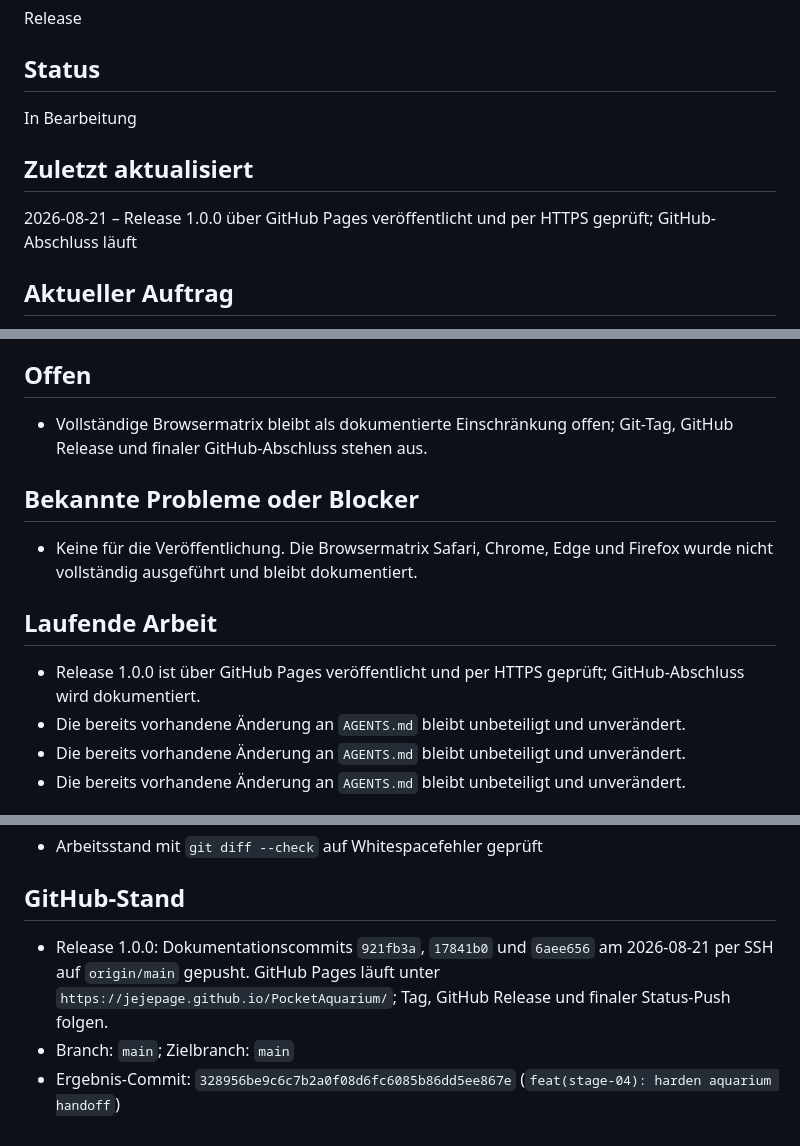
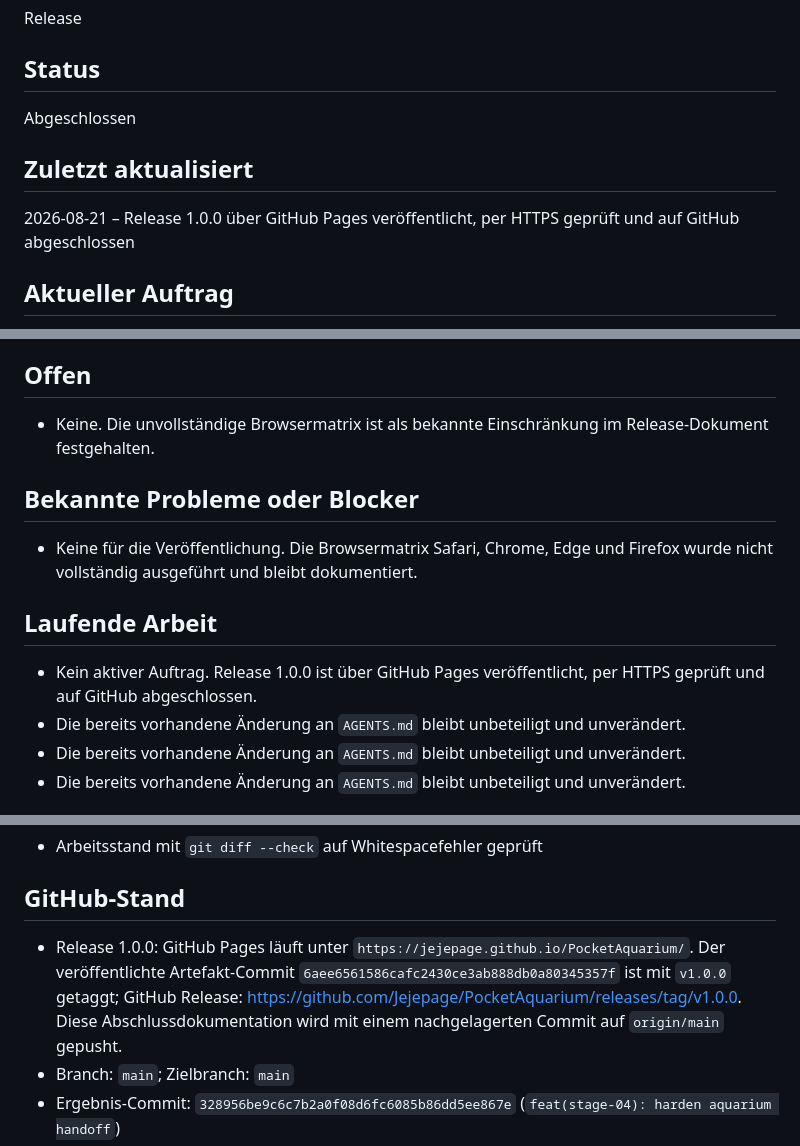
Before and after one commit to Jejepage/PocketAquarium, a Markdown page: STATUS.md, 3 parts joined by grey strips. GitHub-like rendering.

```diff
--- a/STATUS.md
+++ b/STATUS.md
@@ -18,11 +18,11 @@ Release
 
 ## Status
 
-In Bearbeitung
+Abgeschlossen
 
 ## Zuletzt aktualisiert
 
-2026-08-21 – Release 1.0.0 über GitHub Pages veröffentlicht und per HTTPS geprüft; GitHub-Abschluss läuft
+2026-08-21 – Release 1.0.0 über GitHub Pages veröffentlicht, per HTTPS geprüft und auf GitHub abgeschlossen
 
 ## Aktueller Auftrag
 
@@ -65,7 +65,7 @@ Release 1.0.0 nach persönlicher Abnahme über GitHub Pages aus `main` und `/ (r
 
 ## Offen
 
-- Vollständige Browsermatrix bleibt als dokumentierte Einschränkung offen; Git-Tag, GitHub Release und finaler GitHub-Abschluss stehen aus.
+- Keine. Die unvollständige Browsermatrix ist als bekannte Einschränkung im Release-Dokument festgehalten.
 
 ## Bekannte Probleme oder Blocker
 
@@ -73,7 +73,7 @@ Release 1.0.0 nach persönlicher Abnahme über GitHub Pages aus `main` und `/ (r
 
 ## Laufende Arbeit
 
-- Release 1.0.0 ist über GitHub Pages veröffentlicht und per HTTPS geprüft; GitHub-Abschluss wird dokumentiert.
+- Kein aktiver Auftrag. Release 1.0.0 ist über GitHub Pages veröffentlicht, per HTTPS geprüft und auf GitHub abgeschlossen.
 - Die bereits vorhandene Änderung an `AGENTS.md` bleibt unbeteiligt und unverändert.
 - Die bereits vorhandene Änderung an `AGENTS.md` bleibt unbeteiligt und unverändert.
 - Die bereits vorhandene Änderung an `AGENTS.md` bleibt unbeteiligt und unverändert.
@@ -177,7 +177,7 @@ Release 1.0.0 nach persönlicher Abnahme über GitHub Pages aus `main` und `/ (r
 
 ## GitHub-Stand
 
-- Release 1.0.0: Dokumentationscommits `921fb3a`, `17841b0` und `6aee656` am 2026-08-21 per SSH auf `origin/main` gepusht. GitHub Pages läuft unter `https://jejepage.github.io/PocketAquarium/`; Tag, GitHub Release und finaler Status-Push folgen.
+- Release 1.0.0: GitHub Pages läuft unter `https://jejepage.github.io/PocketAquarium/`. Der veröffentlichte Artefakt-Commit `6aee6561586cafc2430ce3ab888db0a80345357f` ist mit `v1.0.0` getaggt; GitHub Release: https://github.com/Jejepage/PocketAquarium/releases/tag/v1.0.0. Diese Abschlussdokumentation wird mit einem nachgelagerten Commit auf `origin/main` gepusht.
 - Branch: `main`; Zielbranch: `main`
 - Ergebnis-Commit: `328956be9c6c7b2a0f08d6fc6085b86dd5ee867e` (`feat(stage-04): harden aquarium handoff`)
 - Letzter Ergebnis-Push: 2026-08-21; auf GitHub per `git ls-remote --heads origin main` bestätigt
```
Also changed, not shown: docs/releases/1.0.0.md (+5 -1 lines).
